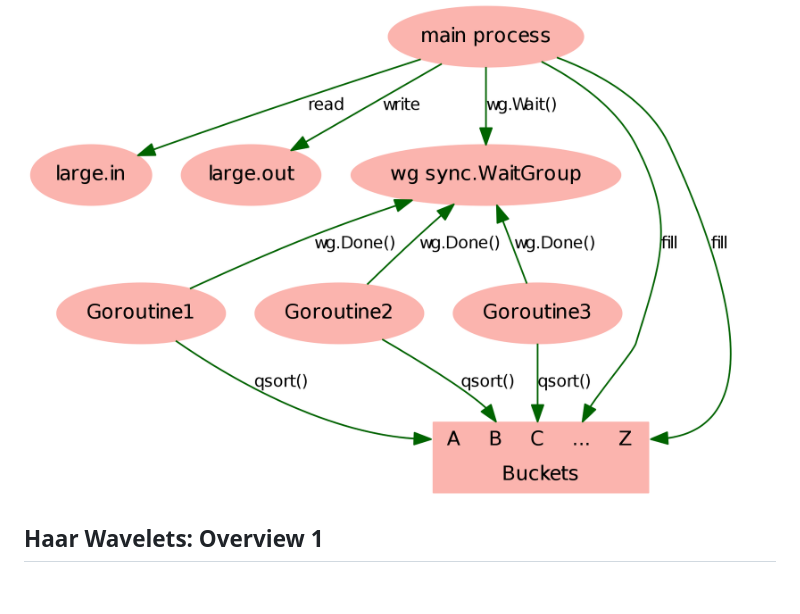
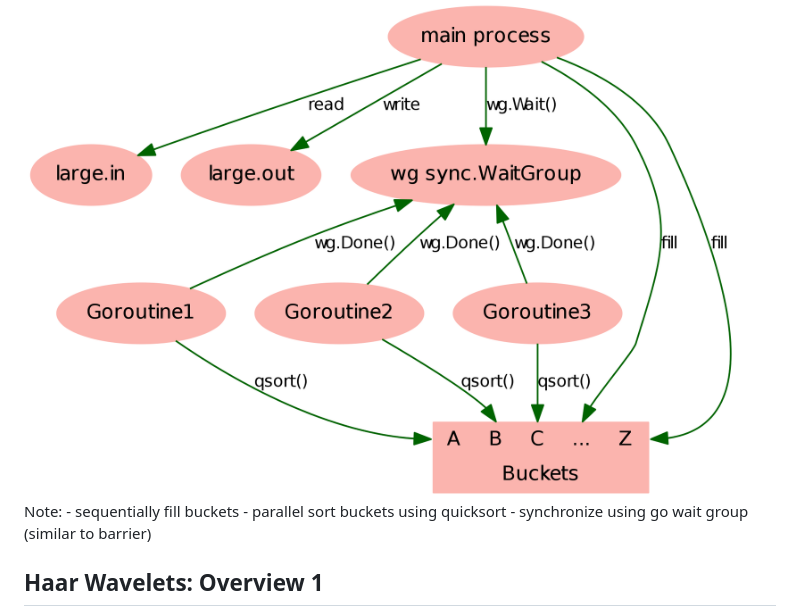
Before and after one commit to Mic92/fcds-lab-2015, a Markdown page: presentation/presentation.md, the part around the change printed below. GitHub-like rendering; blank space fills up the shorter version.

```diff
--- a/presentation/presentation.md
+++ b/presentation/presentation.md
@@ -30,6 +30,10 @@ Jörg Thalheim
 
 ## Bucketsort: Overview
 <img src="bucketsort-overview.png" alt="bucketsort" height="500">
+Note:
+  - sequentially fill buckets
+  - parallel sort buckets using quicksort
+  - synchronize using go wait group (similar to barrier)
 
 
 
```
Also changed, not shown: other parts of presentation/presentation.md (+32 -1 lines), presentation/threesat-final.png.
